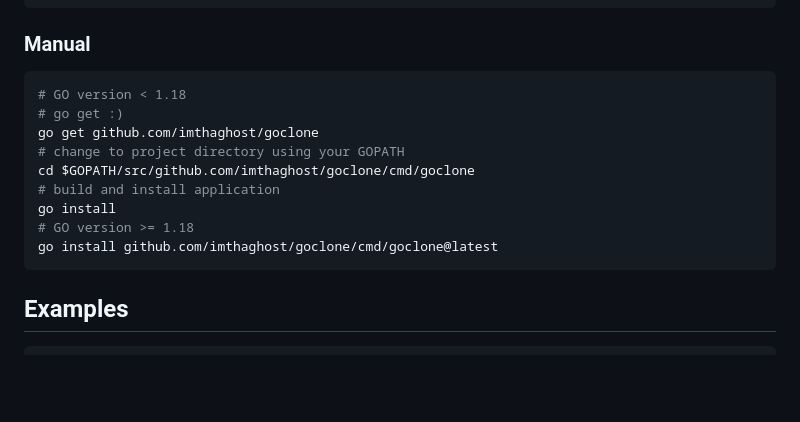
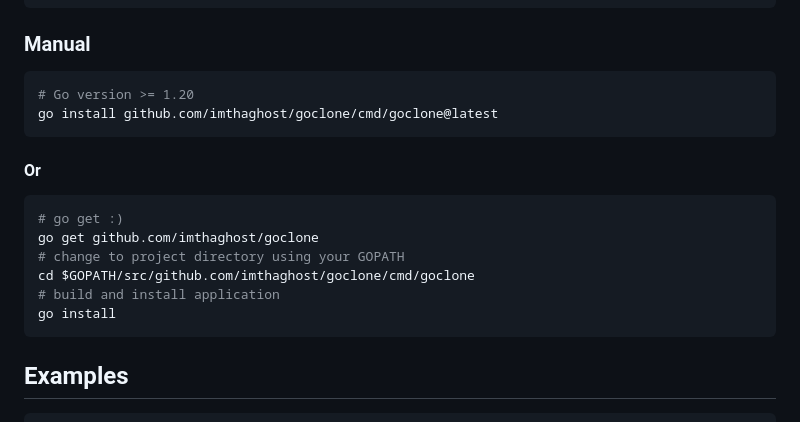
Before and after one commit to imthaghost/goclone, a Markdown page: README.md, the part around the change. Rendered like a GitHub page; blank space fills up the shorter version.

Commit message:
update install steps

````diff
--- a/README.md
+++ b/README.md
@@ -46,16 +46,21 @@ brew install goclone
 ### Manual
 
 ```bash
-# GO version < 1.18
+# Go version >= 1.20
+go install github.com/imthaghost/goclone/cmd/goclone@latest
+```
+#### Or
+
+```bash
 # go get :)
 go get github.com/imthaghost/goclone
 # change to project directory using your GOPATH
 cd $GOPATH/src/github.com/imthaghost/goclone/cmd/goclone
 # build and install application
 go install
-# GO version >= 1.18
-go install github.com/imthaghost/goclone/cmd/goclone@latest
 ```
+
+
 
 <a name="examples"></a>
 
````
